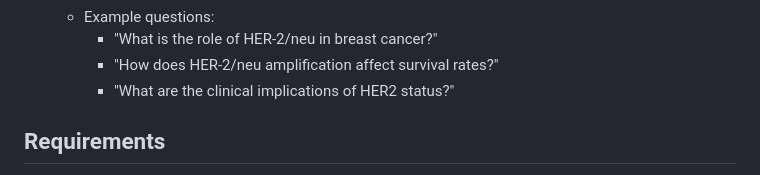
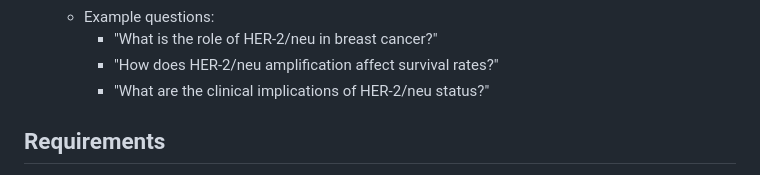
Before and after one commit to CathyLiu21/Clinical_chatbot, a Markdown page: README.md, the part around the change. GitHub-like rendering.

```diff
--- a/README.md
+++ b/README.md
@@ -123,7 +123,7 @@ An alternative implementation in `notebooks/research_qa.ipynb` featuring:
    - Example questions:
      - "What is the role of HER-2/neu in breast cancer?"
      - "How does HER-2/neu amplification affect survival rates?"
-     - "What are the clinical implications of HER2 status?"
+     - "What are the clinical implications of HER-2/neu status?"
 
 ## Requirements
 
```
